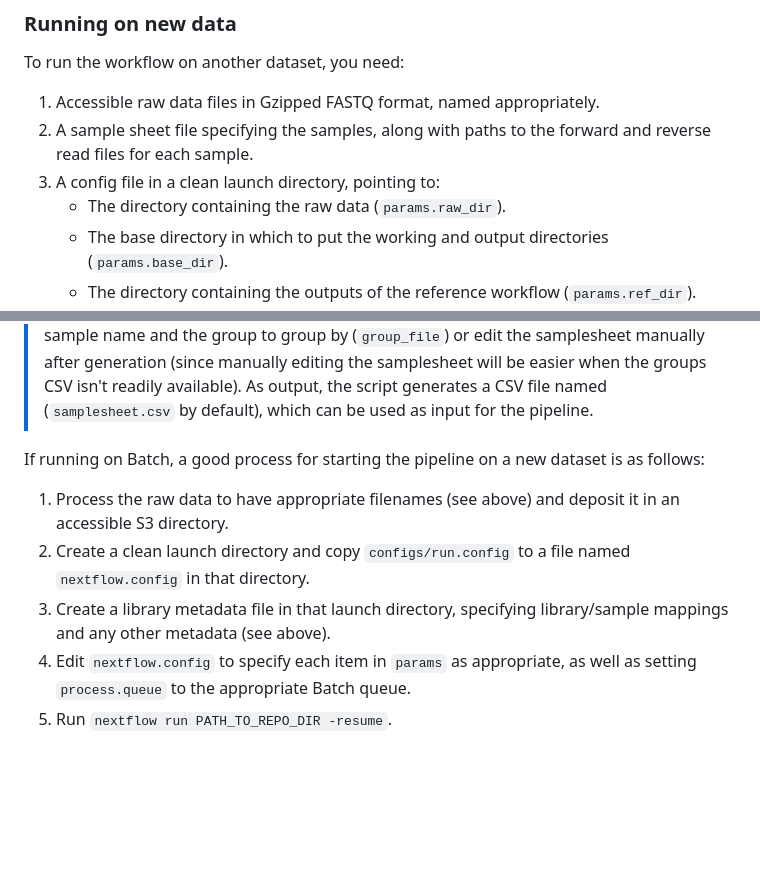
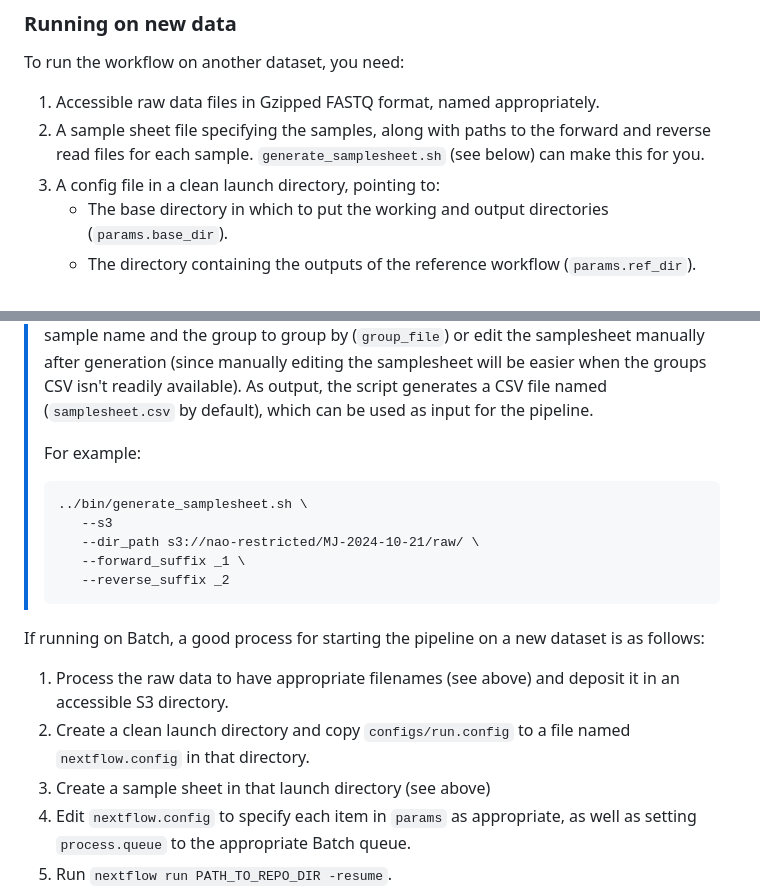
Before and after one commit to naobservatory/mgs-workflow, a Markdown page: README.md, 2 parts joined by grey strips. Drawn GitHub-style; blank space fills up the shorter version.

Commit message:
readme: minor updates
I just worked through the readme as part of running a full-flowcell delivery on the V2 pipeline for the first time.  Simon was very helpful!  Here are a few README edits for places where the docs are out of date or could use more information.

````diff
--- a/README.md
+++ b/README.md
@@ -271,9 +271,8 @@ Finally, you can run the test dataset through the pipeline on AWS Batch. To do t
 To run the workflow on another dataset, you need:
 
 1. Accessible raw data files in Gzipped FASTQ format, named appropriately.
-2. A sample sheet file specifying the samples, along with paths to the forward and reverse read files for each sample.
+2. A sample sheet file specifying the samples, along with paths to the forward and reverse read files for each sample.  `generate_samplesheet.sh` (see below) can make this for you.
 3. A config file in a clean launch directory, pointing to:
-    - The directory containing the raw data (`params.raw_dir`).
     - The base directory in which to put the working and output directories (`params.base_dir`).
     - The directory containing the outputs of the reference workflow (`params.ref_dir`).
     - The sample sheet (`params.sample_sheet`).
@@ -286,13 +285,21 @@ To run the workflow on another dataset, you need:
 > - Third column: Path to FASTQ file 2 which should be the reverse read for this sample
 >
 > The easiest way to get this file is by using the `generate_samplesheet.sh` script. As input, this script takes a path to raw FASTQ files (`dir_path`), and forward (`forward_suffix`) and reverse (`reverse_suffix`) read suffixes, both of which support regex, and an optional output path (`output_path`). Those using data from s3 should make sure to pass the `s3` parameter. Those who would like to group samples by some metadata can pass a path to a CSV file containing a header column named `sample,group`, where each row gives the sample name and the group to group by (`group_file`) or edit the samplesheet manually after generation (since manually editing the samplesheet will be easier when the groups CSV isn't readily available). As output, the script generates a CSV file named (`samplesheet.csv` by default), which can be used as input for the pipeline.
-
+>
+> For example:
+> ```
+> ../bin/generate_samplesheet.sh \
+>    --s3
+>    --dir_path s3://nao-restricted/MJ-2024-10-21/raw/ \
+>    --forward_suffix _1 \
+>    --reverse_suffix _2
+> ```
 
 If running on Batch, a good process for starting the pipeline on a new dataset is as follows:
 
 1. Process the raw data to have appropriate filenames (see above) and deposit it in an accessible S3 directory.
 2. Create a clean launch directory and copy `configs/run.config` to a file named `nextflow.config` in that directory.
-3. Create a library metadata file in that launch directory, specifying library/sample mappings and any other metadata (see above).
+3. Create a sample sheet in that launch directory (see above)
 4. Edit `nextflow.config` to specify each item in `params` as appropriate, as well as setting `process.queue` to the appropriate Batch queue.
 5. Run `nextflow run PATH_TO_REPO_DIR -resume`.
 6. Navigate to `{params.base_dir}/output` to view and download output files.
````
